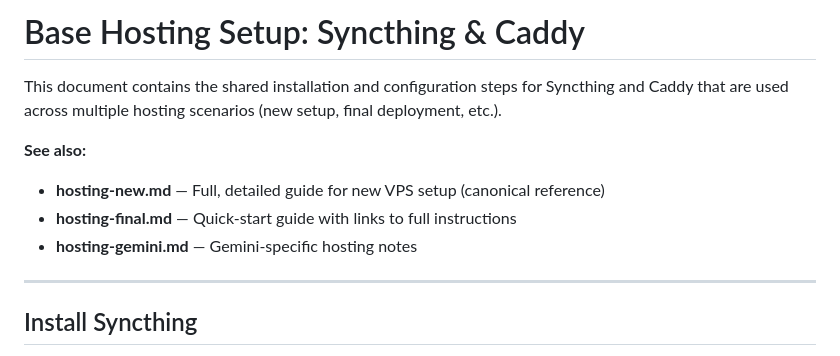
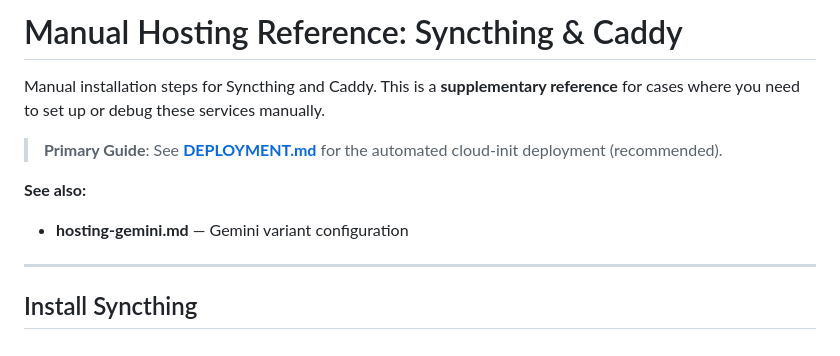
Before and after one commit to KyleKing/yak-shears, a Markdown page: DEPLOYMENT_PLUS/hosting-base.md, the part around the change. Rendered like a GitHub page.

```diff
--- a/DEPLOYMENT_PLUS/hosting-base.md
+++ b/DEPLOYMENT_PLUS/hosting-base.md
@@ -1,11 +1,11 @@
-# Base Hosting Setup: Syncthing & Caddy
+# Manual Hosting Reference: Syncthing & Caddy
 
-This document contains the shared installation and configuration steps for Syncthing and Caddy that are used across multiple hosting scenarios (new setup, final deployment, etc.).
+Manual installation steps for Syncthing and Caddy. This is a **supplementary reference** for cases where you need to set up or debug these services manually.
+
+> **Primary Guide**: See **[DEPLOYMENT.md](../DEPLOYMENT.md)** for the automated cloud-init deployment (recommended).
 
 **See also:**
-- **hosting-new.md** — Full, detailed guide for new VPS setup (canonical reference)
-- **hosting-final.md** — Quick-start guide with links to full instructions
-- **hosting-gemini.md** — Gemini-specific hosting notes
+- **hosting-gemini.md** — Gemini variant configuration
 
 ---
 
```
Also changed, not shown: DEPLOYMENT_PLUS/hosting-final.md (deleted, +0 -69 lines), DEPLOYMENT_PLUS/hosting-new.md (deleted, +0 -303 lines).
